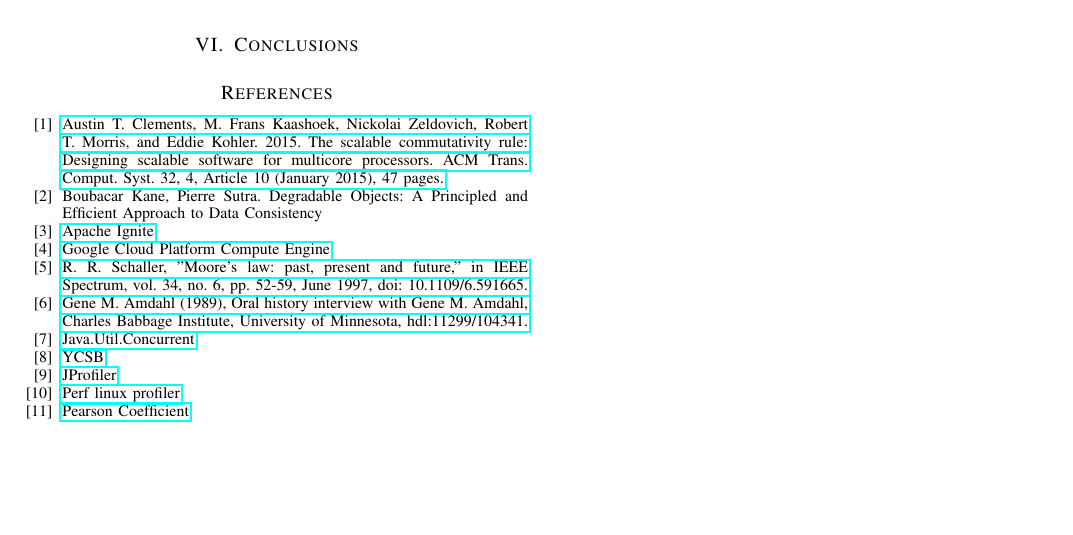
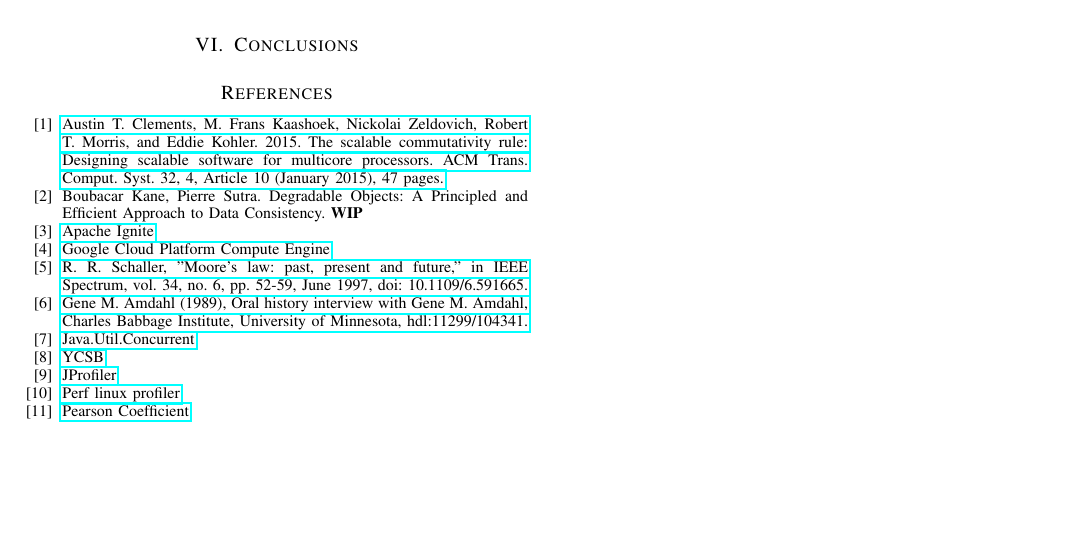
Before and after one commit to Adchad/IgniteDegradableObjects, a LaTeX paper (report/rapport.tex): part of page 6 of 6, cut so that both start at the same text. Compiled offline with pdfLaTeX; a missing font is replaced by an installed copy or a similar font; a LaTeX package or settings file that is missing is left out.

Commit message:
report update

```diff
--- a/report/rapport.tex
+++ b/report/rapport.tex
@@ -261,7 +261,7 @@
 
 \begin{thebibliography}{00}
 \bibitem{scalable} \href{https://dl.acm.org/doi/10.1145/2699681}{Austin T. Clements, M. Frans Kaashoek, Nickolai Zeldovich, Robert T. Morris, and Eddie Kohler. 2015. The scalable commutativity rule: Designing scalable software for multicore processors. ACM Trans. Comput. Syst. 32, 4, Article 10 (January 2015), 47 pages.}
-\bibitem{degradation} Boubacar Kane, Pierre Sutra. Degradable Objects: A Principled and Efficient Approach to Data Consistency
+\bibitem{degradation} Boubacar Kane, Pierre Sutra. Degradable Objects: A Principled and Efficient Approach to Data Consistency. \textbf{WIP}
 \bibitem{ignite} \href{https://ignite.apache.org/docs/latest/}{Apache Ignite}
 \bibitem{gcpcompute} \href{https://cloud.google.com/compute/docs}{Google Cloud Platform Compute Engine}
 \bibitem{moore} \href{https://ieeexplore.ieee.org/document/591665}{R. R. Schaller, "Moore's law: past, present and future," in IEEE Spectrum, vol. 34, no. 6, pp. 52-59, June 1997, doi: 10.1109/6.591665.}
```
Also changed, not shown: report/rapport.pdf, 2 other files.
